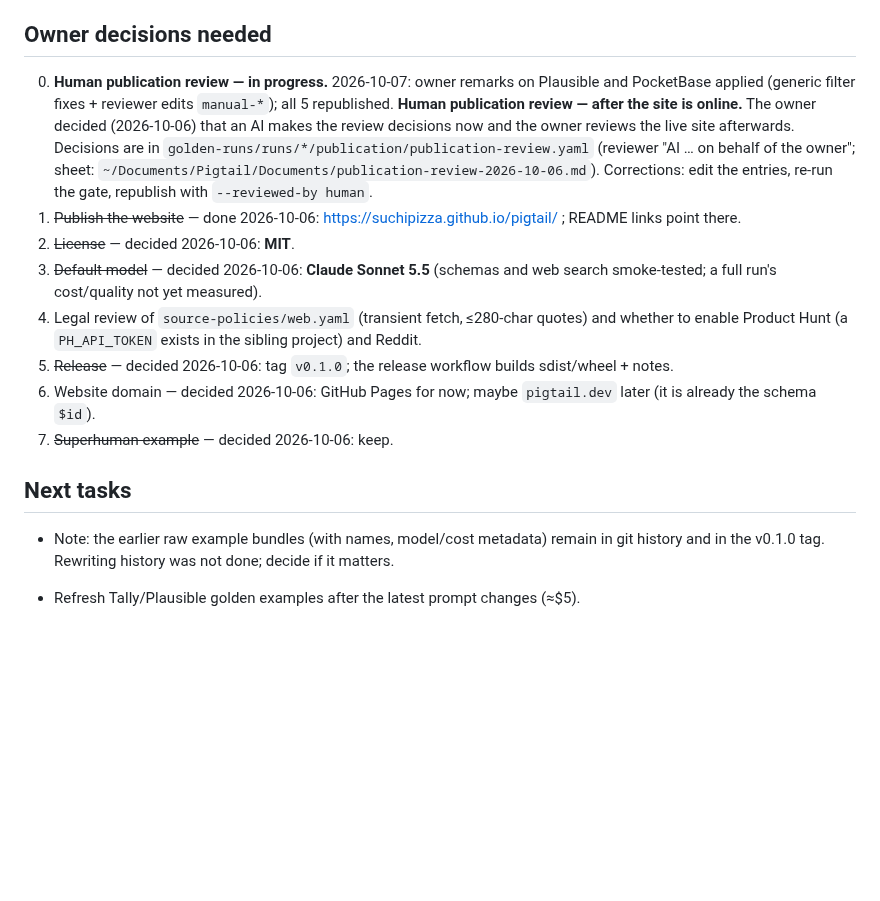
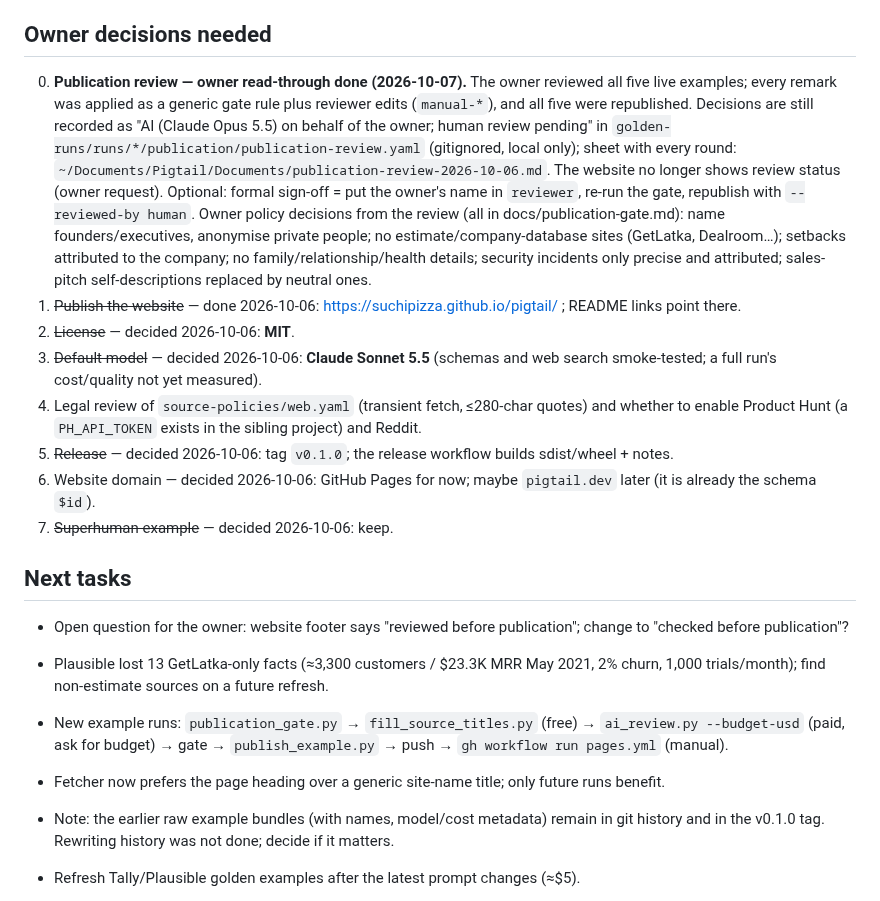
Before and after one commit to suchipizza/pigtail, a Markdown page: IMPLEMENTATION_STATUS.md, the part around the change. Drawn GitHub-style; blank space fills up the shorter version.

Commit message:
Status: owner review round done; next-session tasks
Co-Authored-By: Claude Opus 5.5 <noreply@anthropic.com>

```diff
--- a/IMPLEMENTATION_STATUS.md
+++ b/IMPLEMENTATION_STATUS.md
@@ -142,13 +142,17 @@ $3–5 each. Cost reduction ideas: cap claims per page, use a smaller model for
 
 ## Owner decisions needed
 
-0. **Human publication review — in progress.** 2026-10-07: owner remarks on Plausible and PocketBase
-   applied (generic filter fixes + reviewer edits `manual-*`); all 5 republished.
-   **Human publication review — after the site is online.** The owner decided (2026-10-06) that an AI
-   makes the review decisions now and the owner reviews the live site afterwards. Decisions are in
-   `golden-runs/runs/*/publication/publication-review.yaml` (reviewer "AI … on behalf of the owner";
-   sheet: `~/Documents/Pigtail/Documents/publication-review-2026-10-06.md`). Corrections: edit
-   the entries, re-run the gate, republish with `--reviewed-by human`.
+0. **Publication review — owner read-through done (2026-10-07).** The owner reviewed all five live
+   examples; every remark was applied as a generic gate rule plus reviewer edits (`manual-*`), and all
+   five were republished. Decisions are still recorded as "AI (Claude Opus 5.5) on behalf of the owner;
+   human review pending" in `golden-runs/runs/*/publication/publication-review.yaml` (gitignored, local
+   only); sheet with every round: `~/Documents/Pigtail/Documents/publication-review-2026-10-06.md`.
+   The website no longer shows review status (owner request). Optional: formal sign-off = put the
+   owner's name in `reviewer`, re-run the gate, republish with `--reviewed-by human`.
+   Owner policy decisions from the review (all in docs/publication-gate.md): name founders/executives,
+   anonymise private people; no estimate/company-database sites (GetLatka, Dealroom…); setbacks
+   attributed to the company; no family/relationship/health details; security incidents only precise
+   and attributed; sales-pitch self-descriptions replaced by neutral ones.
 1. ~~Publish the website~~ — done 2026-10-06: https://suchipizza.github.io/pigtail/ ; README links point there.
 2. ~~License~~ — decided 2026-10-06: **MIT**.
 3. ~~Default model~~ — decided 2026-10-06: **Claude Sonnet 5.5** (schemas and web search smoke-tested; a full run's cost/quality not yet measured).
@@ -160,6 +164,14 @@ $3–5 each. Cost reduction ideas: cap claims per page, use a smaller model for
 
 ## Next tasks
 
+- Open question for the owner: website footer says "reviewed before publication"; change to
+  "checked before publication"?
+- Plausible lost 13 GetLatka-only facts (≈3,300 customers / $23.3K MRR May 2021, 2% churn, 1,000
+  trials/month); find non-estimate sources on a future refresh.
+- New example runs: `publication_gate.py` → `fill_source_titles.py` (free) → `ai_review.py --budget-usd`
+  (paid, ask for budget) → gate → `publish_example.py` → push → `gh workflow run pages.yml` (manual).
+- Fetcher now prefers the page heading over a generic site-name title; only future runs benefit.
+
 - Note: the earlier raw example bundles (with names, model/cost metadata) remain in git history and in
   the v0.1.0 tag. Rewriting history was not done; decide if it matters.
 
```
